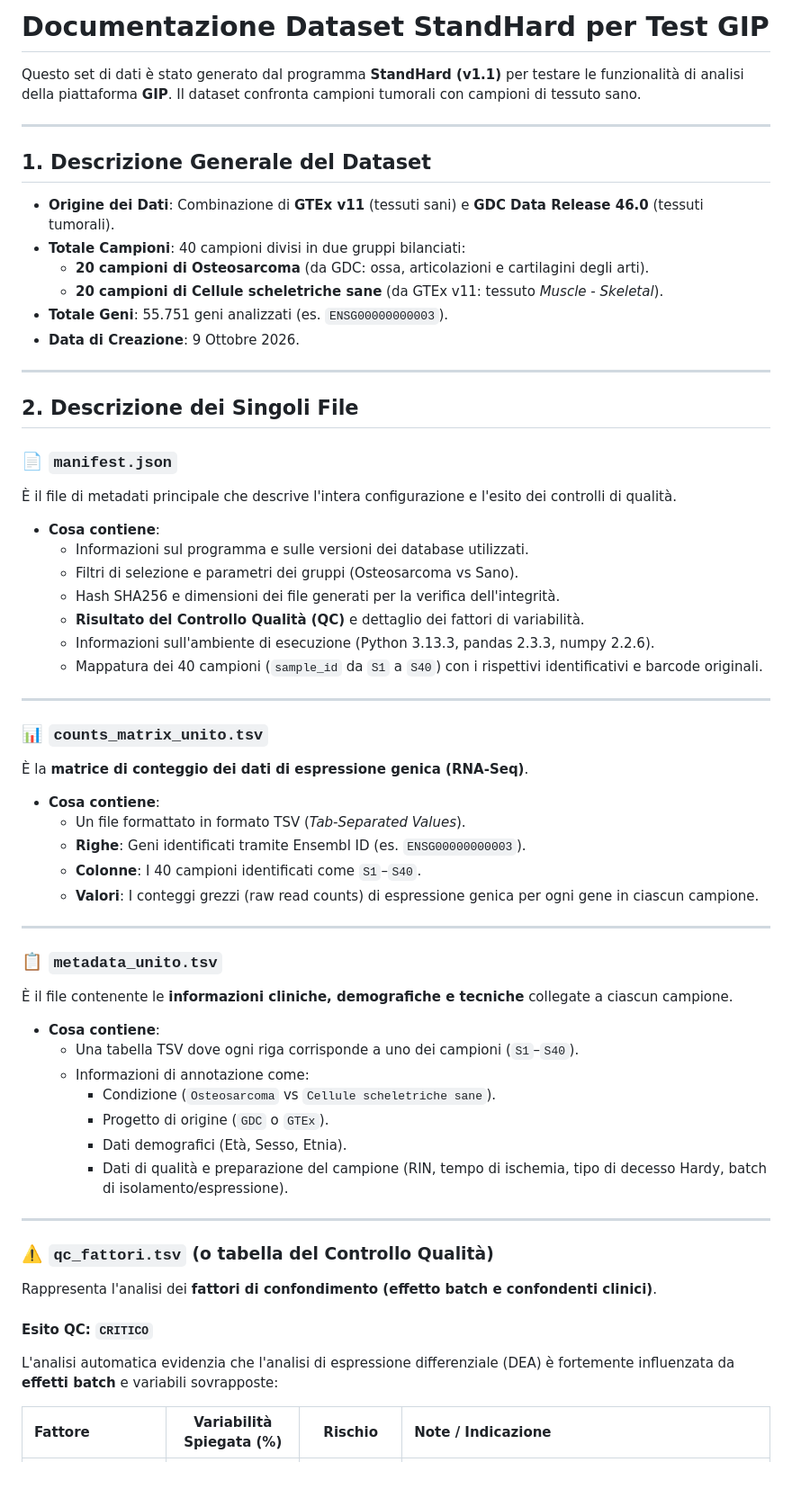
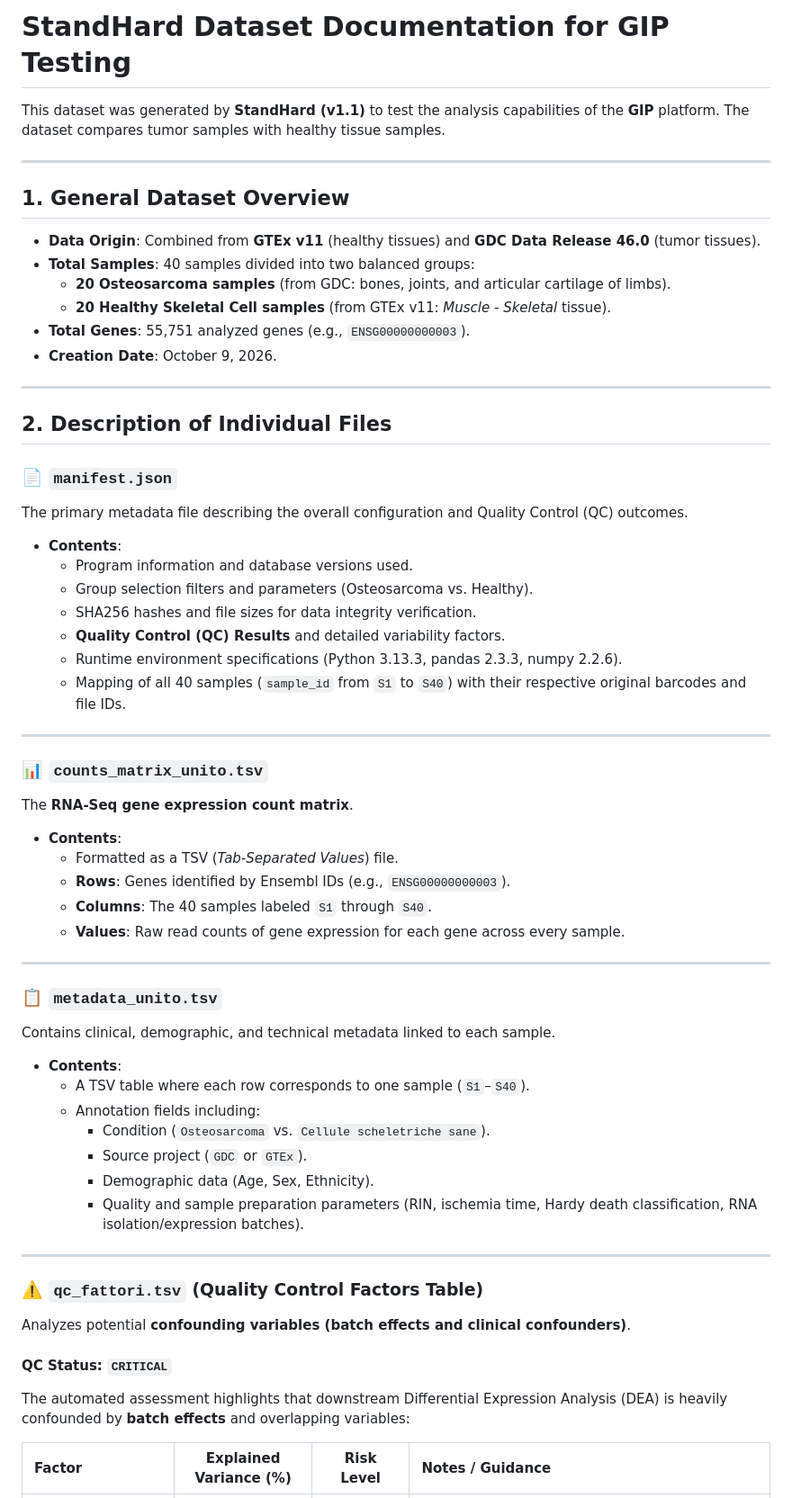
Before and after one commit to andrea01spinozzi/GIP-3.0, a Markdown page: Test Data/README.md, the part around one of its changes. Shown at 90% size. Rendered like a GitHub page; blank space fills up the shorter version.

```diff
--- a/Test Data/README.md
+++ b/Test Data/README.md
@@ -1,61 +1,61 @@
-# Documentazione Dataset StandHard per Test GIP
+# StandHard Dataset Documentation for GIP Testing
 
-Questo set di dati è stato generato dal programma **StandHard (v1.1)** per testare le funzionalità di analisi della piattaforma **GIP**. Il dataset confronta campioni tumorali con campioni di tessuto sano.
+This dataset was generated by **StandHard (v1.1)** to test the analysis capabilities of the **GIP** platform. The dataset compares tumor samples with healthy tissue samples.
 
 ---
 
-## 1. Descrizione Generale del Dataset
+## 1. General Dataset Overview
 
-* **Origine dei Dati**: Combinazione di **GTEx v11** (tessuti sani) e **GDC Data Release 46.0** (tessuti tumorali).
-* **Totale Campioni**: 40 campioni divisi in due gruppi bilanciati:
-  * **20 campioni di Osteosarcoma** (da GDC: ossa, articolazioni e cartilagini degli arti).
-  * **20 campioni di Cellule scheletriche sane** (da GTEx v11: tessuto *Muscle - Skeletal*).
-* **Totale Geni**: 55.751 geni analizzati (es. `ENSG00000000003`).
-* **Data di Creazione**: 9 Ottobre 2026.
+* **Data Origin**: Combined from **GTEx v11** (healthy tissues) and **GDC Data Release 46.0** (tumor tissues).
+* **Total Samples**: 40 samples divided into two balanced groups:
+  * **20 Osteosarcoma samples** (from GDC: bones, joints, and articular cartilage of limbs).
+  * **20 Healthy Skeletal Cell samples** (from GTEx v11: *Muscle - Skeletal* tissue).
+* **Total Genes**: 55,751 analyzed genes (e.g., `ENSG00000000003`).
+* **Creation Date**: October 9, 2026.
 
 ---
 
-## 2. Descrizione dei Singoli File
+## 2. Description of Individual Files
 
 ### 📄 `manifest.json`
-È il file di metadati principale che descrive l'intera configurazione e l'esito dei controlli di qualità.
-* **Cosa contiene**:
-  * Informazioni sul programma e sulle versioni dei database utilizzati.
-  * Filtri di selezione e parametri dei gruppi (Osteosarcoma vs Sano).
-  * Hash SHA256 e dimensioni dei file generati per la verifica dell'integrità.
-  * **Risultato del Controllo Qualità (QC)** e dettaglio dei fattori di variabilità.
-  * Informazioni sull'ambiente di esecuzione (Python 3.13.3, pandas 2.3.3, numpy 2.2.6).
-  * Mappatura dei 40 campioni (`sample_id` da `S1` a `S40`) con i rispettivi identificativi e barcode originali.
+The primary metadata file describing the overall configuration and Quality Control (QC) outcomes.
+* **Contents**:
+  * Program information and database versions used.
+  * Group selection filters and parameters (Osteosarcoma vs. Healthy).
+  * SHA256 hashes and file sizes for data integrity verification.
+  * **Quality Control (QC) Results** and detailed variability factors.
+  * Runtime environment specifications (Python 3.13.3, pandas 2.3.3, numpy 2.2.6).
+  * Mapping of all 40 samples (`sample_id` from `S1` to `S40`) with their respective original barcodes and file IDs.
 
 ---
 
 ### 📊 `counts_matrix_unito.tsv`
-È la **matrice di conteggio dei dati di espressione genica (RNA-Seq)**.
-* **Cosa contiene**:
-  * Un file formattato in formato TSV (*Tab-Separated Values*).
-  * **Righe**: Geni identificati tramite Ensembl ID (es. `ENSG00000000003`).
-  * **Colonne**: I 40 campioni identificati come `S1`–`S40`.
-  * **Valori**: I conteggi grezzi (raw read counts) di espressione genica per ogni gene in ciascun campione.
+The **RNA-Seq gene expression count matrix**.
+* **Contents**:
+  * Formatted as a TSV (*Tab-Separated Values*) file.
+  * **Rows**: Genes identified by Ensembl IDs (e.g., `ENSG00000000003`).
+  * **Columns**: The 40 samples labeled `S1` through `S40`.
+  * **Values**: Raw read counts of gene expression for each gene across every sample.
 
 ---
 
 ### 📋 `metadata_unito.tsv`
-È il file contenente le **informazioni cliniche, demografiche e tecniche** collegate a ciascun campione.
-* **Cosa contiene**:
-  * Una tabella TSV dove ogni riga corrisponde a uno dei campioni (`S1`–`S40`).
-  * Informazioni di annotazione come:
-    * Condizione (`Osteosarcoma` vs `Cellule scheletriche sane`).
-    * Progetto di origine (`GDC` o `GTEx`).
-    * Dati demografici (Età, Sesso, Etnia).
-    * Dati di qualità e preparazione del campione (RIN, tempo di ischemia, tipo di decesso Hardy, batch di isolamento/espressione).
+Contains clinical, demographic, and technical metadata linked to each sample.
+* **Contents**:
+  * A TSV table where each row corresponds to one sample (`S1`–`S40`).
+  * Annotation fields including:
+    * Condition (`Osteosarcoma` vs. `Cellule scheletriche sane`).
+    * Source project (`GDC` or `GTEx`).
+    * Demographic data (Age, Sex, Ethnicity).
+    * Quality and sample preparation parameters (RIN, ischemia time, Hardy death classification, RNA isolation/expression batches).
 
 ---
 
-### ⚠️ `qc_fattori.tsv` (o tabella del Controllo Qualità)
-Rappresenta l'analisi dei **fattori di confondimento (effetto batch e confondenti clinici)**.
+### ⚠️ `qc_fattori.tsv` (Quality Control Factors Table)
+Analyzes potential **confounding variables (batch effects and clinical confounders)**.
 
-#### Esito QC: **`CRITICO`**
-L'analisi automatica evidenzia che l'analisi di espressione differenziale (DEA) è fortemente influenzata da **effetti batch** e variabili sovrapposte:
+#### QC Status: **`CRITICAL`**
+The automated assessment highlights that downstream Differential Expression Analysis (DEA) is heavily confounded by **batch effects** and overlapping variables:
 
-| Fattore | Variabilità Spiegata (%) | Rischio | Note / Indicazione |
+| Factor | Explained Variance (%) | Risk Level | Notes / Guidance |
 | :--- | :---: | :---: | :--- |
```
Also changed, not shown: other parts of Test Data/README.md (+10 -10 lines).
